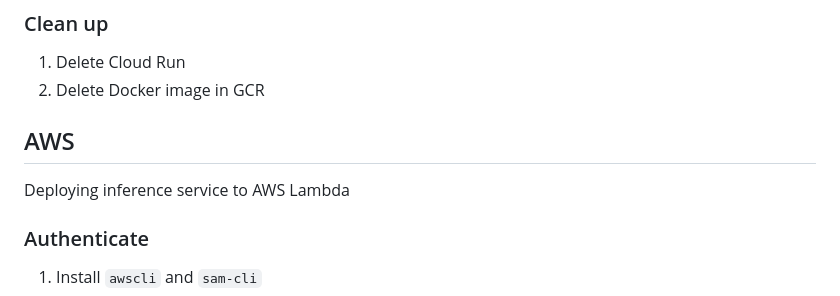
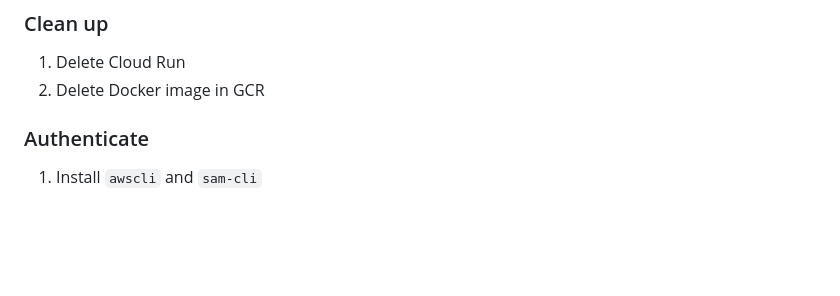
Before and after one commit to davidbo99/fast-api-git-example, a Markdown page: README.md, the part around the change. GitHub-like rendering; blank space fills up the shorter version.

Commit message:
Se elimino seccion de aws en README.md

```diff
--- a/README.md
+++ b/README.md
@@ -120,8 +120,6 @@ Deploying inference service to Cloud Run
 1. Delete Cloud Run
 2. Delete Docker image in GCR
 
-## AWS
-Deploying inference service to AWS Lambda
 
 ### Authenticate
 
```
